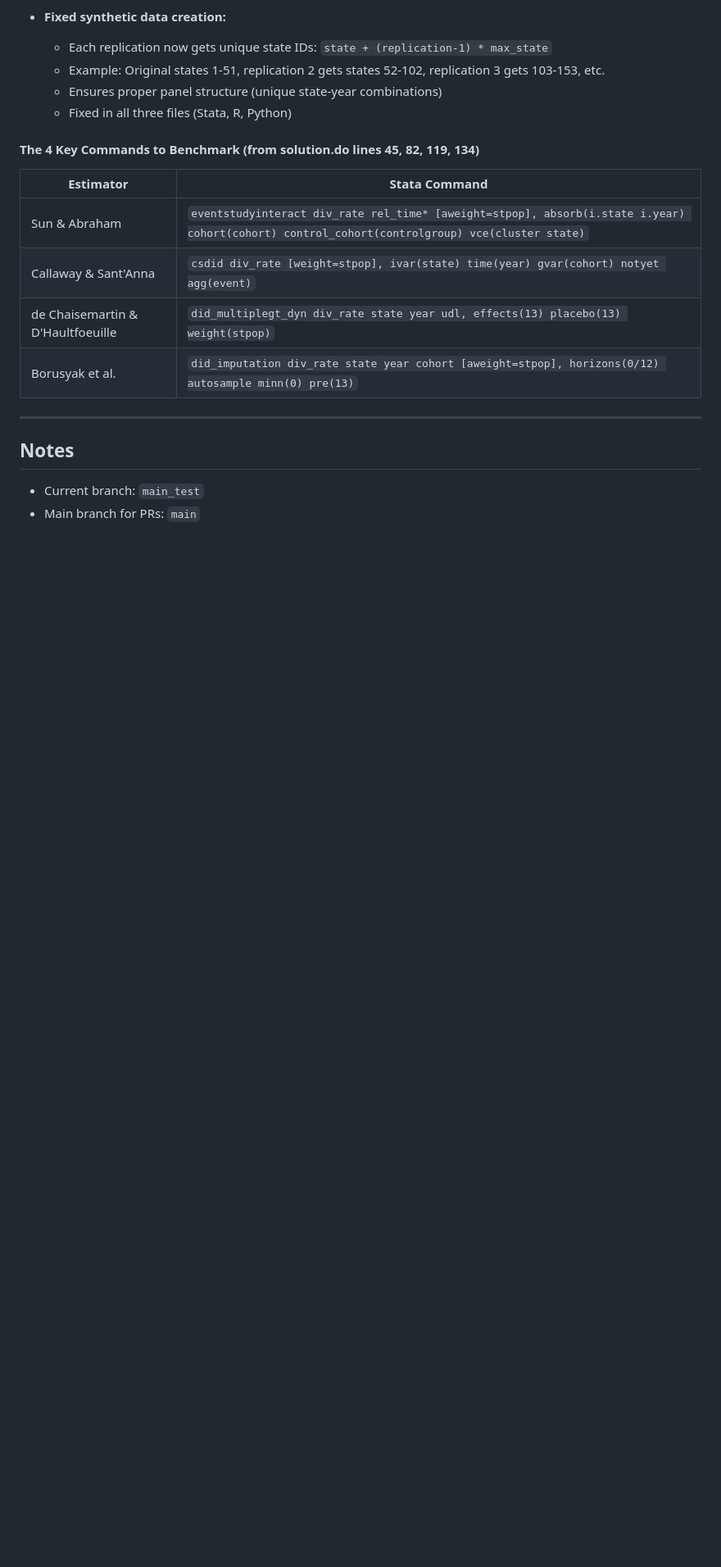
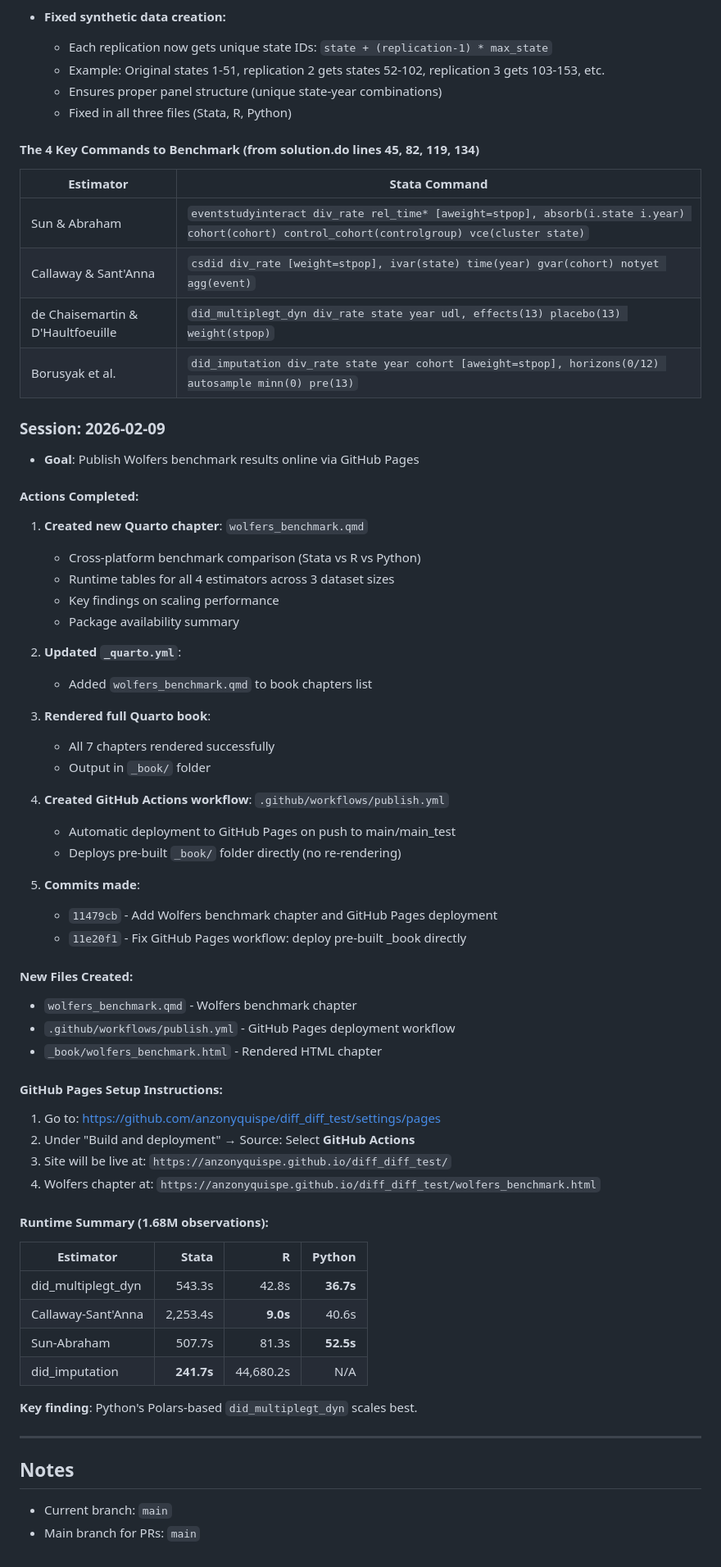
Before and after one commit to anzonyquispe/diff_diff_test, a Markdown page: CLAUDE.md, the part around the change. Shown at 82% size. Drawn GitHub-style; blank space fills up the shorter version.

Commit message:
Update CLAUDE.md with 2026-02-09 session log
Document Wolfers benchmark publishing work:
- New Quarto chapter creation
- GitHub Pages workflow setup
- Runtime summary findings

Co-Authored-By: Claude Opus 4.5 <noreply@anthropic.com>

```diff
--- a/CLAUDE.md
+++ b/CLAUDE.md
@@ -117,8 +117,56 @@ This repository contains comparative analysis and benchmarking of difference-in-
 | de Chaisemartin & D'Haultfoeuille | `did_multiplegt_dyn div_rate state year udl, effects(13) placebo(13) weight(stpop)` |
 | Borusyak et al. | `did_imputation div_rate state year cohort [aweight=stpop], horizons(0/12) autosample minn(0) pre(13)` |
 
+### Session: 2026-02-09
+- **Goal**: Publish Wolfers benchmark results online via GitHub Pages
+
+#### Actions Completed:
+
+1. **Created new Quarto chapter**: `wolfers_benchmark.qmd`
+   - Cross-platform benchmark comparison (Stata vs R vs Python)
+   - Runtime tables for all 4 estimators across 3 dataset sizes
+   - Key findings on scaling performance
+   - Package availability summary
+
+2. **Updated `_quarto.yml`**:
+   - Added `wolfers_benchmark.qmd` to book chapters list
+
+3. **Rendered full Quarto book**:
+   - All 7 chapters rendered successfully
+   - Output in `_book/` folder
+
+4. **Created GitHub Actions workflow**: `.github/workflows/publish.yml`
+   - Automatic deployment to GitHub Pages on push to main/main_test
+   - Deploys pre-built `_book/` folder directly (no re-rendering)
+
+5. **Commits made**:
+   - `11479cb` - Add Wolfers benchmark chapter and GitHub Pages deployment
+   - `11e20f1` - Fix GitHub Pages workflow: deploy pre-built _book directly
+
+#### New Files Created:
+- `wolfers_benchmark.qmd` - Wolfers benchmark chapter
+- `.github/workflows/publish.yml` - GitHub Pages deployment workflow
+- `_book/wolfers_benchmark.html` - Rendered HTML chapter
+
+#### GitHub Pages Setup Instructions:
+1. Go to: https://github.com/anzonyquispe/diff_diff_test/settings/pages
+2. Under "Build and deployment" → Source: Select **GitHub Actions**
+3. Site will be live at: `https://anzonyquispe.github.io/diff_diff_test/`
+4. Wolfers chapter at: `https://anzonyquispe.github.io/diff_diff_test/wolfers_benchmark.html`
+
+#### Runtime Summary (1.68M observations):
+
+| Estimator | Stata | R | Python |
+|-----------|------:|--:|-------:|
+| did_multiplegt_dyn | 543.3s | 42.8s | **36.7s** |
+| Callaway-Sant'Anna | 2,253.4s | **9.0s** | 40.6s |
+| Sun-Abraham | 507.7s | 81.3s | **52.5s** |
+| did_imputation | **241.7s** | 44,680.2s | N/A |
+
+**Key finding**: Python's Polars-based `did_multiplegt_dyn` scales best.
+
 ---
 
 ## Notes
-- Current branch: `main_test`
+- Current branch: `main`
 - Main branch for PRs: `main`
```
